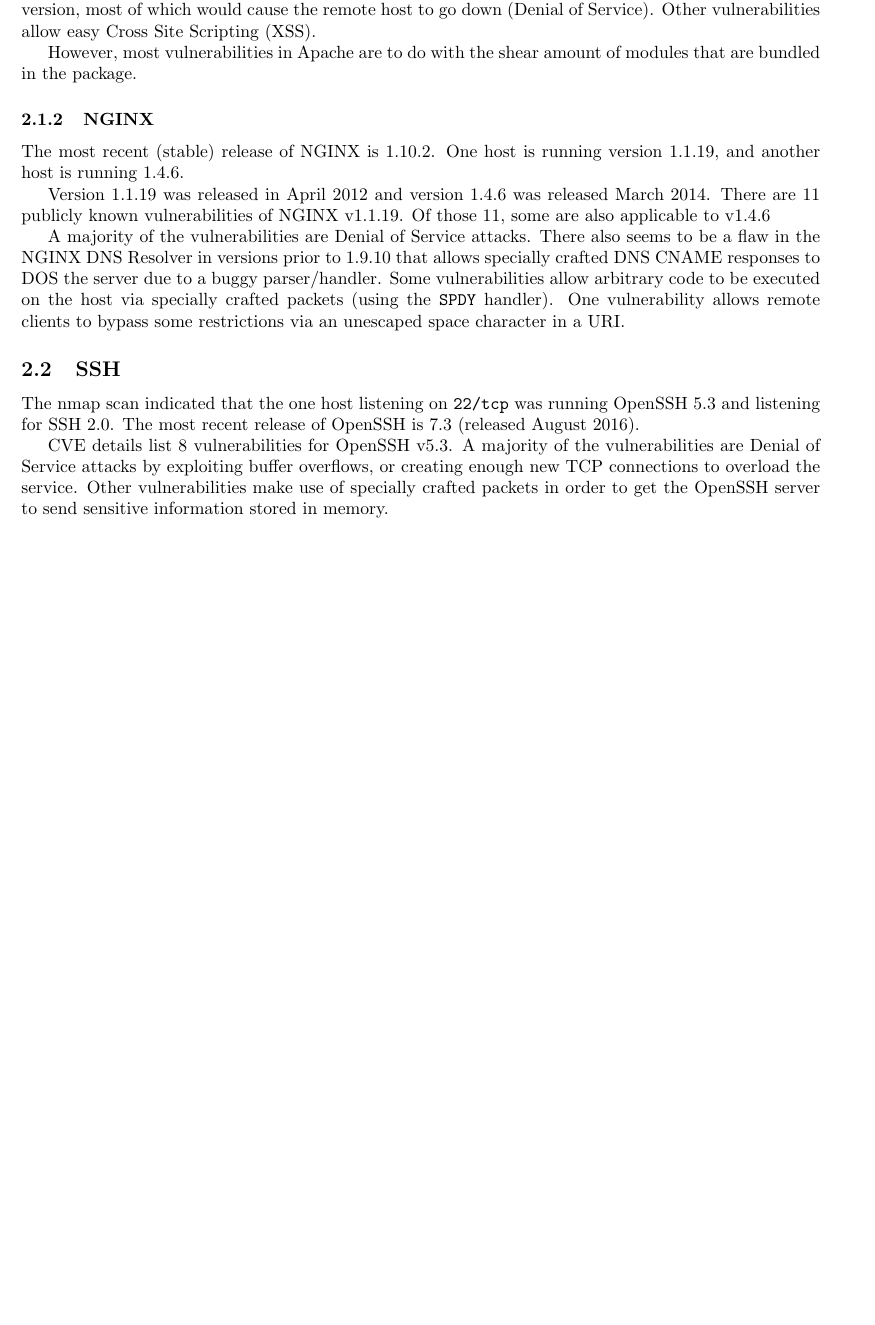
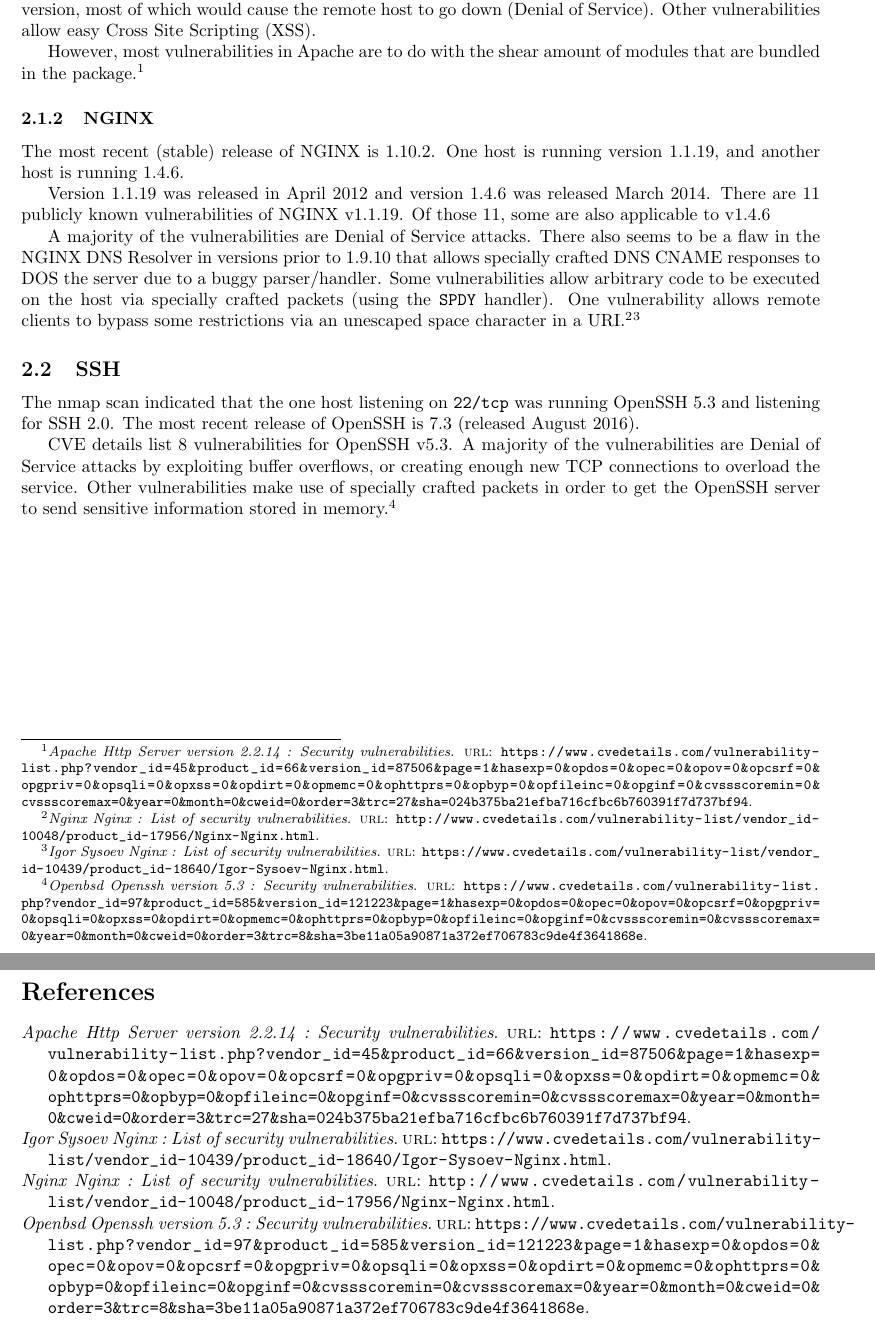
Before and after one commit to huwcbjones/COMP2207, a LaTeX problem sheet (Exercise_1/COMP2207_Network_Report.tex): part of page 3 of 4 before the commit and two parts of pages 3 and 5 of 5 after it, the two joined at a grey line, cut so that both start at the same text, the shorter picture padded with empty space. The pictures show the PDF file Exercise_1/COMP2207_Network_Report.pdf that the author committed with the source.

Commit message:
Added summary table, citations and tweaked text

```diff
--- a/Exercise_1/COMP2207_Network_Report.tex
+++ b/Exercise_1/COMP2207_Network_Report.tex
@@ -6,6 +6,28 @@
 \usepackage{graphicx}
 \usepackage{listings}
 \usepackage{color}
+\usepackage[style=verbose]{biblatex}
+\usepackage{filecontents}
+\begin{filecontents}{bib.bib}
+@online{cve_apache,
+  title = {Apache Http Server version 2.2.14 : Security vulnerabilities},
+  url = {https://www.cvedetails.com/vulnerability-list.php?vendor_id=45&product_id=66&version_id=87506&page=1&hasexp=0&opdos=0&opec=0&opov=0&opcsrf=0&opgpriv=0&opsqli=0&opxss=0&opdirt=0&opmemc=0&ophttprs=0&opbyp=0&opfileinc=0&opginf=0&cvssscoremin=0&cvssscoremax=0&year=0&month=0&cweid=0&order=3&trc=27&sha=024b375ba21efba716cfbc6b760391f7d737bf94},
+}
+@online{cve_nginx_1,
+  title = {Nginx Nginx : List of security vulnerabilities},
+  url = {http://www.cvedetails.com/vulnerability-list/vendor_id-10048/product_id-17956/Nginx-Nginx.html}
+}
+@online{cve_nginx_2,
+  title = {Igor Sysoev Nginx : List of security vulnerabilities},
+  url = {https://www.cvedetails.com/vulnerability-list/vendor_id-10439/product_id-18640/Igor-Sysoev-Nginx.html}
+}
+@online{cve_openssh,
+  title = {Openbsd Openssh version 5.3 : Security vulnerabilities},
+  url ={https://www.cvedetails.com/vulnerability-list.php?vendor_id=97&product_id=585&version_id=121223&page=1&hasexp=0&opdos=0&opec=0&opov=0&opcsrf=0&opgpriv=0&opsqli=0&opxss=0&opdirt=0&opmemc=0&ophttprs=0&opbyp=0&opfileinc=0&opginf=0&cvssscoremin=0&cvssscoremax=0&year=0&month=0&cweid=0&order=3&trc=8&sha=3be11a05a90871a372ef706783c9de4f3641868e}
+}
+\end{filecontents}
+
+\addbibresource{bib.bib}
 
 \hypersetup{
   pdfinfo={ee
@@ -89,7 +120,7 @@
 Other vulnerabilities allow easy Cross Site Scripting (XSS).
 
 However, most vulnerabilities in Apache are to do with the shear amount of modules that are bundled in the package.
-%(src: https://www.cvedetails.com/vulnerability-list.php?vendor_id=45&product_id=66&version_id=87506&page=1&hasexp=0&opdos=0&opec=0&opov=0&opcsrf=0&opgpriv=0&opsqli=0&opxss=0&opdirt=0&opmemc=0&ophttprs=0&opbyp=0&opfileinc=0&opginf=0&cvssscoremin=0&cvssscoremax=0&year=0&month=0&cweid=0&order=3&trc=27&sha=024b375ba21efba716cfbc6b760391f7d737bf94)
+\footcite{cve_apache}
 
 
 \subsubsection{NGINX}
@@ -114,8 +144,9 @@
 CVE details list 8 vulnerabilities for OpenSSH v5.3.
 A majority of the vulnerabilities are Denial of Service attacks by exploiting buffer overflows, or creating enough new TCP connections to overload the service.
 Other vulnerabilities make use of specially crafted packets in order to get the OpenSSH server to send sensitive information stored in memory.
-%(src: https://www.cvedetails.com/vulnerability-list.php?vendor_id=97&product_id=585&version_id=121223&page=1&hasexp=0&opdos=0&opec=0&opov=0&opcsrf=0&opgpriv=0&opsqli=0&opxss=0&opdirt=0&opmemc=0&ophttprs=0&opbyp=0&opfileinc=0&opginf=0&cvssscoremin=0&cvssscoremax=0&year=0&month=0&cweid=0&order=3&trc=8&sha=3be11a05a90871a372ef706783c9de4f3641868e)
+\footcite{cve_openssh}
 
+\newpage
 \section{Shortcomings}
 Network port scans are an easy way to produce a list of hosts and their potential flaws.
 But, the cannot show the entire picture of an internal network's security.
```
Also changed, not shown: Exercise_1/COMP2207_Network_Report.pdf, Exercise_1/COMP2207_Network_Report.tex (18 more changed lines).
